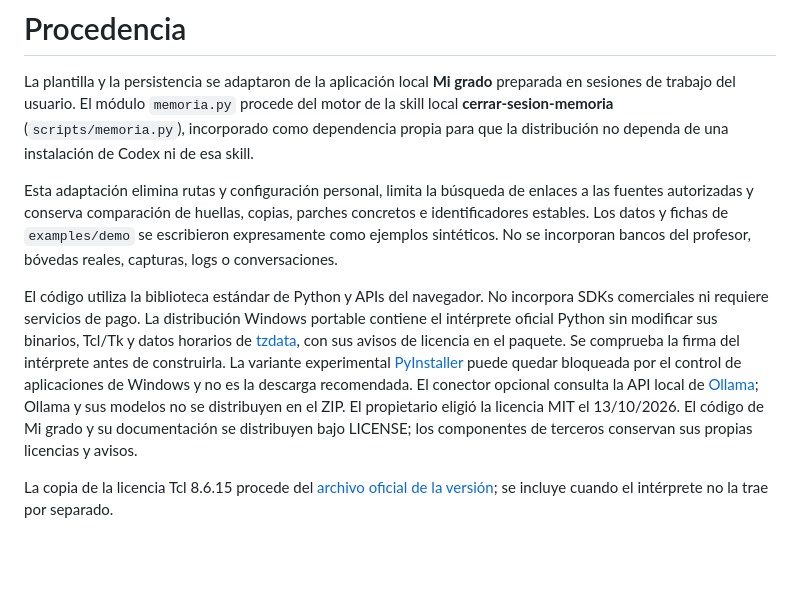
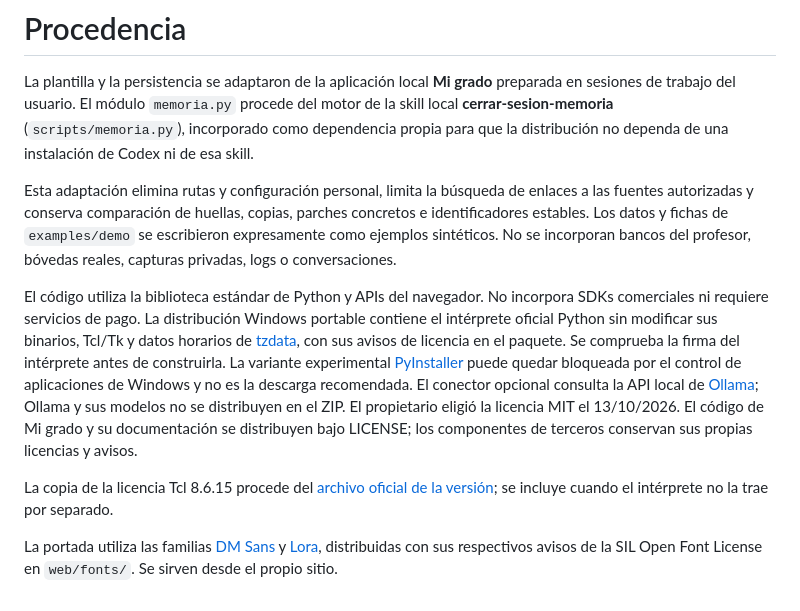
Before and after one commit to Aybar17/mi-grado-app, a Markdown page: ATTRIBUTION.md, the part around the change. Drawn GitHub-style; blank space fills up the shorter version.

```diff
--- a/ATTRIBUTION.md
+++ b/ATTRIBUTION.md
@@ -2,8 +2,10 @@
 
 La plantilla y la persistencia se adaptaron de la aplicación local **Mi grado** preparada en sesiones de trabajo del usuario. El módulo `memoria.py` procede del motor de la skill local **cerrar-sesion-memoria** (`scripts/memoria.py`), incorporado como dependencia propia para que la distribución no dependa de una instalación de Codex ni de esa skill.
 
-Esta adaptación elimina rutas y configuración personal, limita la búsqueda de enlaces a las fuentes autorizadas y conserva comparación de huellas, copias, parches concretos e identificadores estables. Los datos y fichas de `examples/demo` se escribieron expresamente como ejemplos sintéticos. No se incorporan bancos del profesor, bóvedas reales, capturas, logs o conversaciones.
+Esta adaptación elimina rutas y configuración personal, limita la búsqueda de enlaces a las fuentes autorizadas y conserva comparación de huellas, copias, parches concretos e identificadores estables. Los datos y fichas de `examples/demo` se escribieron expresamente como ejemplos sintéticos. No se incorporan bancos del profesor, bóvedas reales, capturas privadas, logs o conversaciones.
 
 El código utiliza la biblioteca estándar de Python y APIs del navegador. No incorpora SDKs comerciales ni requiere servicios de pago. La distribución Windows portable contiene el intérprete oficial Python sin modificar sus binarios, Tcl/Tk y datos horarios de [tzdata](https://pypi.org/project/tzdata/), con sus avisos de licencia en el paquete. Se comprueba la firma del intérprete antes de construirla. La variante experimental [PyInstaller](https://pyinstaller.org/) puede quedar bloqueada por el control de aplicaciones de Windows y no es la descarga recomendada. El conector opcional consulta la API local de [Ollama](https://docs.ollama.com/api/introduction); Ollama y sus modelos no se distribuyen en el ZIP. El propietario eligió la licencia MIT el 13/10/2026. El código de Mi grado y su documentación se distribuyen bajo LICENSE; los componentes de terceros conservan sus propias licencias y avisos.
 
 La copia de la licencia Tcl 8.6.15 procede del [archivo oficial de la versión](https://github.com/tcltk/tcl/blob/core-8-6-15/license.terms); se incluye cuando el intérprete no la trae por separado.
+
+La portada utiliza las familias [DM Sans](https://github.com/google/fonts/tree/main/ofl/dmsans) y [Lora](https://github.com/google/fonts/tree/main/ofl/lora), distribuidas con sus respectivos avisos de la SIL Open Font License en `web/fonts/`. Se sirven desde el propio sitio.
```
Also changed, not shown: README.md (+1 -1 lines), docs/imagenes/social-preview-portada.png (added), docs/imagenes/vista-cuaderno.png (added), 10 other files.
